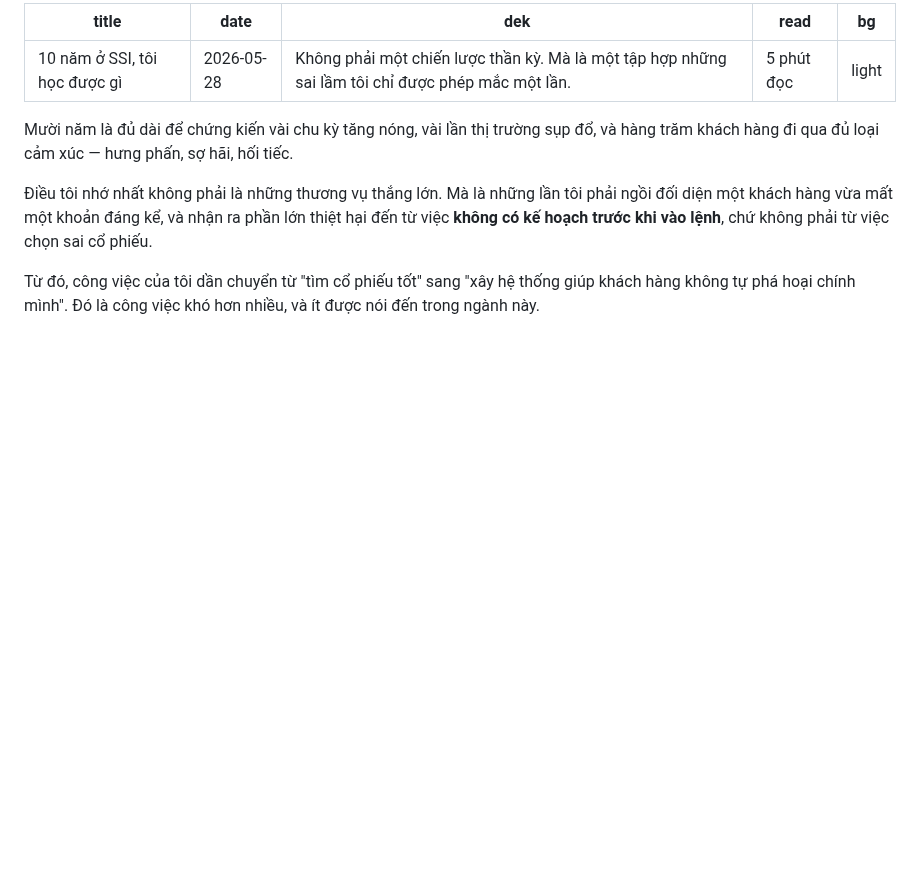
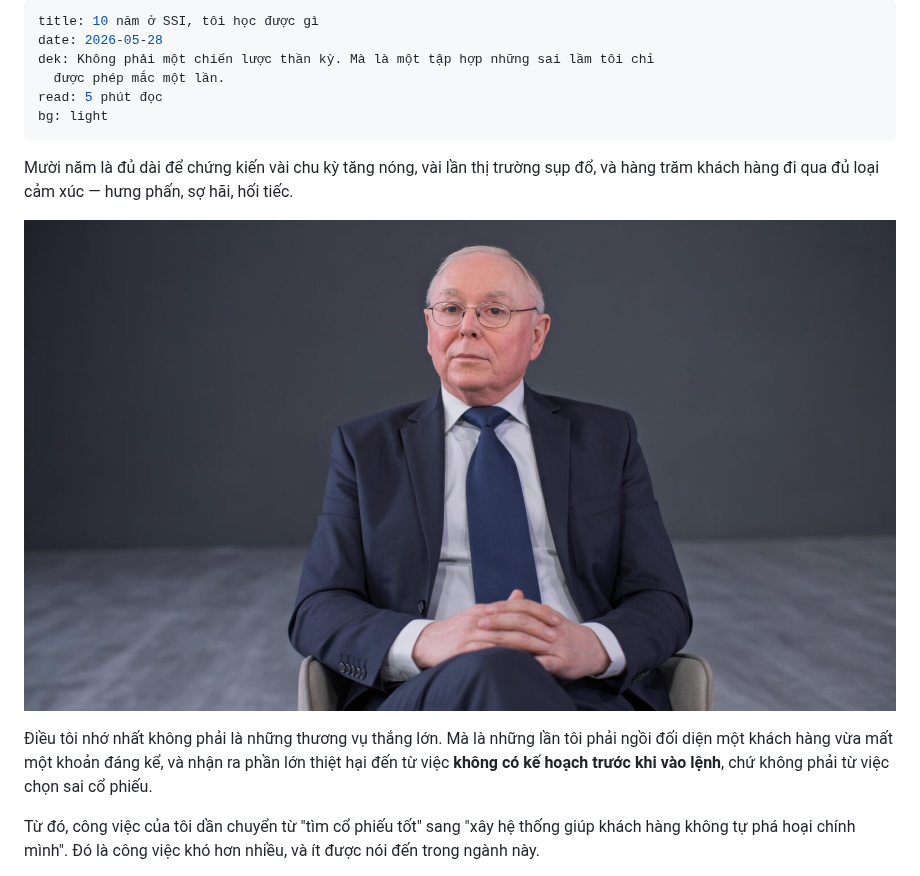
Before and after one commit to hainamlh/byhainam.com, a Markdown page: content/letters/10-nam-o-ssi-toi-hoc-duoc-gi.md, the part around the change. Drawn GitHub-style; pictures changed too: uploads/charlie-munger-quotes-7-1536x864.jpg (added); blank space fills up the shorter version.

Commit message:
Update Bài viết “10-nam-o-ssi-toi-hoc-duoc-gi”

```diff
--- a/content/letters/10-nam-o-ssi-toi-hoc-duoc-gi.md
+++ b/content/letters/10-nam-o-ssi-toi-hoc-duoc-gi.md
@@ -1,11 +1,14 @@
 ---
-title: "10 năm ở SSI, tôi học được gì"
+title: 10 năm ở SSI, tôi học được gì
 date: 2026-05-28
-dek: "Không phải một chiến lược thần kỳ. Mà là một tập hợp những sai lầm tôi chỉ được phép mắc một lần."
-read: "5 phút đọc"
-bg: "light"
+dek: Không phải một chiến lược thần kỳ. Mà là một tập hợp những sai lầm tôi chỉ
+  được phép mắc một lần.
+read: 5 phút đọc
+bg: light
 ---
 Mười năm là đủ dài để chứng kiến vài chu kỳ tăng nóng, vài lần thị trường sụp đổ, và hàng trăm khách hàng đi qua đủ loại cảm xúc — hưng phấn, sợ hãi, hối tiếc.
+
+![](/uploads/charlie-munger-quotes-7-1536x864.jpg)
 
 Điều tôi nhớ nhất không phải là những thương vụ thắng lớn. Mà là những lần tôi phải ngồi đối diện một khách hàng vừa mất một khoản đáng kể, và nhận ra phần lớn thiệt hại đến từ việc **không có kế hoạch trước khi vào lệnh**, chứ không phải từ việc chọn sai cổ phiếu.
 
```
